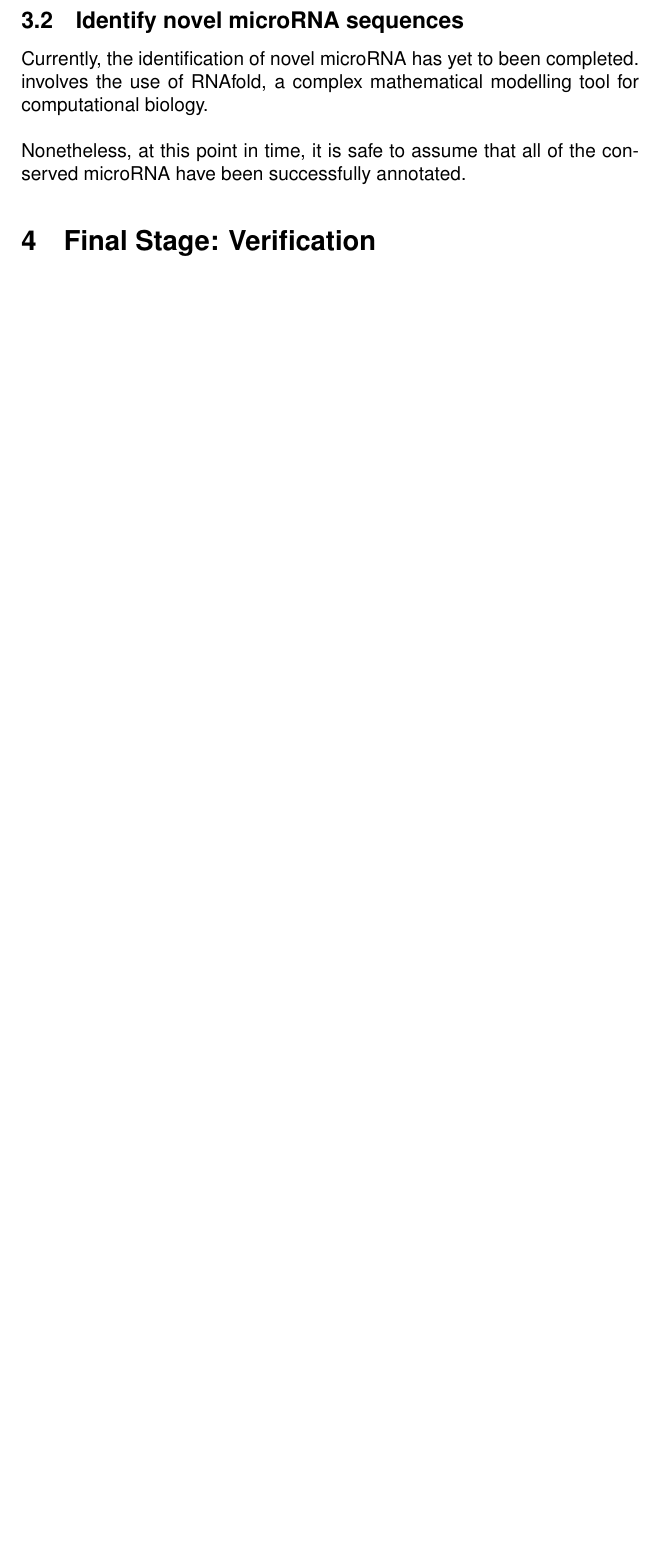
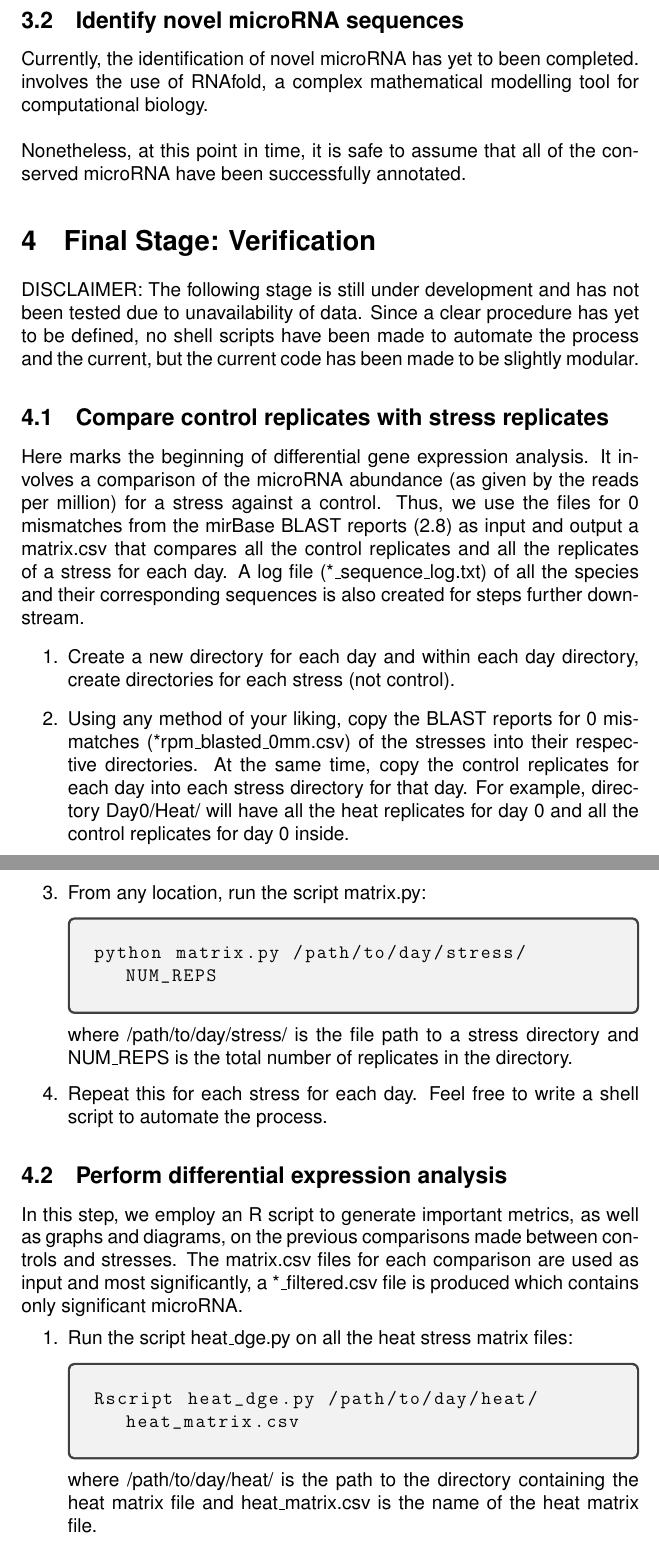
Before and after one commit to ECORC-Cloutier/mirna-pipeline, a LaTeX document (documentation/pipeline_manual.tex): part of page 14 of 15 before the commit and two parts of pages 14 and 15 of 17 after it, the two joined at a grey line, cut so that both start at the same text, the shorter picture padded with empty space. Compiled offline with pdfLaTeX.

Commit message:
update manual

```diff
--- a/documentation/pipeline_manual.tex
+++ b/documentation/pipeline_manual.tex
@@ -255,5 +255,31 @@ Currently, the identification of novel microRNA has yet to been completed. invol
 \noindent Nonetheless, at this point in time, it is safe to assume that all of the conserved microRNA have been successfully annotated.
 
 \section{Final Stage: Verification}
+DISCLAIMER: The following stage is still under development and has not been tested due to unavailability of data. Since a clear procedure has yet to be defined, no shell scripts have been made to automate the process and the current, but the current code has been made to be slightly modular.
+\subsection{Compare control replicates with stress replicates}
 
-The final stage has also yet to be completed. It is concerned with differential gene expression, and will be implemented with R.
+Here marks the beginning of differential gene expression analysis. It involves a comparison of the microRNA abundance (as given by the reads per million) for a stress against a control. Thus, we use the files for 0 mismatches from the mirBase BLAST reports (2.8) as input and output a matrix.csv that compares all the control replicates and all the replicates of a stress for each day. A log file (*\_sequence\_log.txt) of all the species and their corresponding sequences is also created for steps further downstream.
+\begin{enumerate}
+\item Create a new directory for each day and within each day directory, create directories for each stress (not control).
+\item Using any method of your liking, copy the BLAST reports for 0 mismatches (*rpm\_blasted\_0mm.csv) of the stresses into their respective directories. At the same time, copy the control replicates for each day into each stress directory for that day. For example, directory Day0/Heat/ will have all the heat replicates for day 0 and all the control replicates for day 0 inside.
+\item From any location, run the script matrix.py:
+\begin{tcolorbox}
+\begin{lstlisting}
+python matrix.py /path/to/day/stress/ NUM_REPS
+\end{lstlisting}
+\end{tcolorbox}
+where /path/to/day/stress/ is the file path to a stress directory and NUM\_REPS is the total number of replicates in the directory.
+\item Repeat this for each stress for each day. Feel free to write a shell script to automate the process.
+\end{enumerate}
+
+\subsection{Perform differential expression analysis}
+In this step, we employ an R script to generate important metrics, as well as graphs and diagrams, on the previous comparisons made between controls and stresses. The matrix.csv files for each comparison are used as input and most significantly, a *\_filtered.csv file is produced which contains only significant microRNA.
+\begin{enumerate}
+\item Run the script heat\_dge.py on all the heat stress matrix files:
+\begin{tcolorbox}
+\begin{lstlisting}
+Rscript heat_dge.py /path/to/day/heat/ heat_matrix.csv
+\end{lstlisting}
+\end{tcolorbox}
+where /path/to/day/heat/ is the path to the directory containing the heat matrix file and heat\_matrix.csv is the name of the heat matrix file.
+\item Repeat with all the heat files for all the days.
```
Also changed, not shown: documentation/pipeline_manual.pdf, documentation/pipeline_manual.tex (21 more changed lines), 4 other files.
